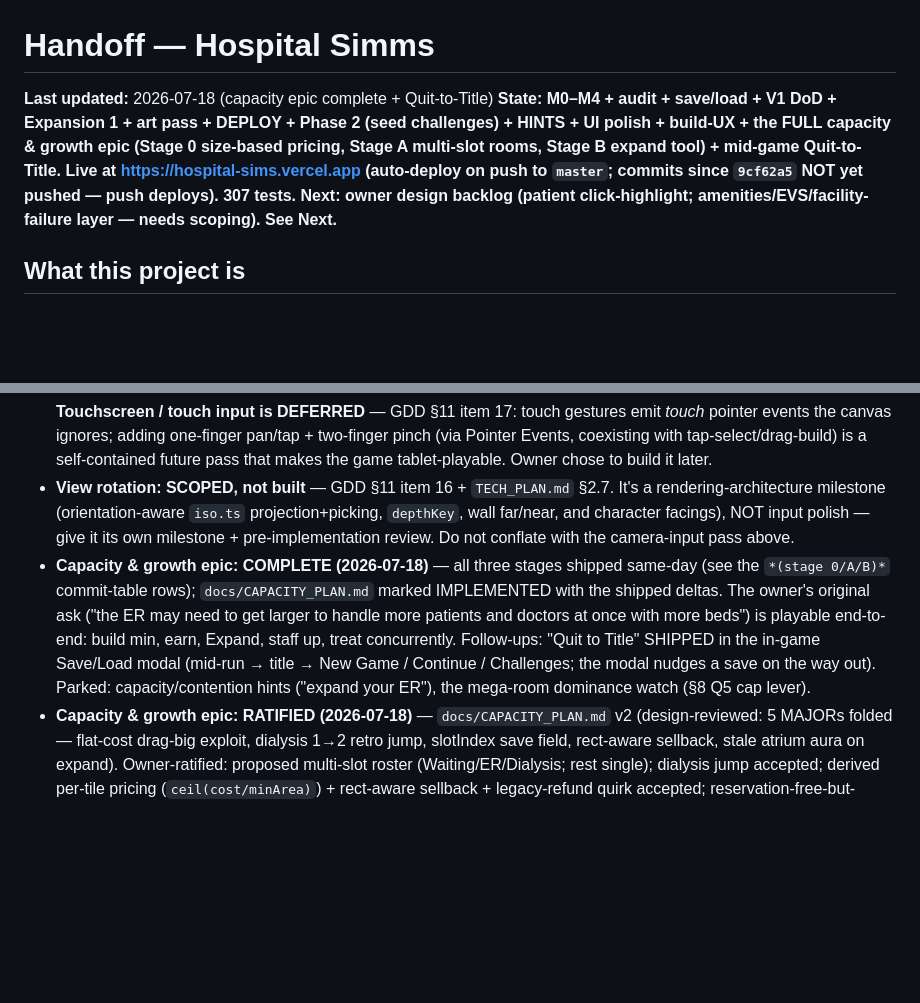
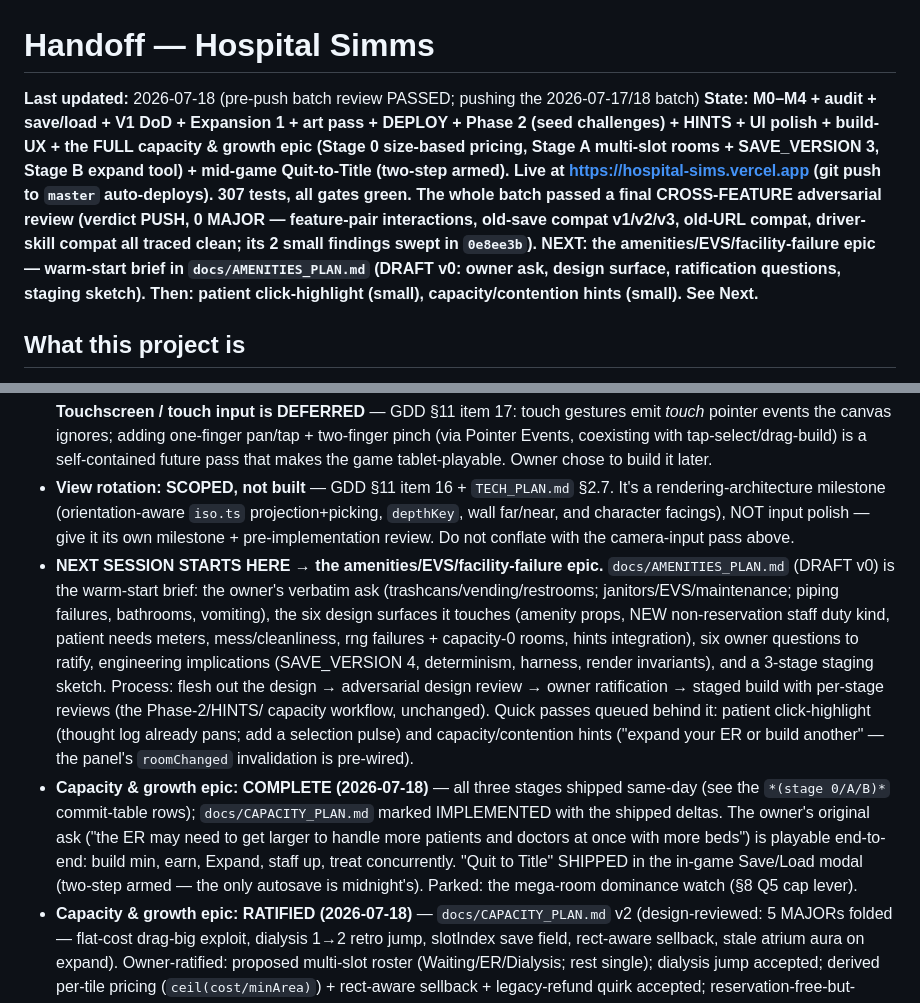
Before and after one commit to lgorby/hospital-sims, a Markdown page: docs/HANDOFF.md, 2 parts joined by grey strips. Rendered like a GitHub page; blank space fills up the shorter version.

```diff
--- a/docs/HANDOFF.md
+++ b/docs/HANDOFF.md
@@ -1,7 +1,7 @@
 # Handoff — Hospital Simms
 
-**Last updated:** 2026-07-18 (capacity epic complete + Quit-to-Title)
-**State: M0–M4 + audit + save/load + V1 DoD + Expansion 1 + art pass + DEPLOY + Phase 2 (seed challenges) + HINTS + UI polish + build-UX + the FULL capacity & growth epic (Stage 0 size-based pricing, Stage A multi-slot rooms, Stage B expand tool) + mid-game Quit-to-Title. Live at https://hospital-sims.vercel.app (auto-deploy on push to `master`; commits since `9cf62a5` NOT yet pushed — push deploys). 307 tests. Next: owner design backlog (patient click-highlight; amenities/EVS/facility-failure layer — needs scoping). See Next.**
+**Last updated:** 2026-07-18 (pre-push batch review PASSED; pushing the 2026-07-17/18 batch)
+**State: M0–M4 + audit + save/load + V1 DoD + Expansion 1 + art pass + DEPLOY + Phase 2 (seed challenges) + HINTS + UI polish + build-UX + the FULL capacity & growth epic (Stage 0 size-based pricing, Stage A multi-slot rooms + SAVE_VERSION 3, Stage B expand tool) + mid-game Quit-to-Title (two-step armed). Live at https://hospital-sims.vercel.app (git push to `master` auto-deploys). 307 tests, all gates green. The whole batch passed a final CROSS-FEATURE adversarial review (verdict PUSH, 0 MAJOR — feature-pair interactions, old-save compat v1/v2/v3, old-URL compat, driver-skill compat all traced clean; its 2 small findings swept in `0e8ee3b`). NEXT: the amenities/EVS/facility-failure epic — warm-start brief in `docs/AMENITIES_PLAN.md` (DRAFT v0: owner ask, design surface, ratification questions, staging sketch). Then: patient click-highlight (small), capacity/contention hints (small). See Next.**
 
 ## What this project is
 
@@ -109,16 +109,28 @@ Both were hardened by independent adversarial reviews before any code was writte
 - **Camera input polish: DONE** (2026-07-17, trackpad complaint). `renderer.ts` wheel handler: plain wheel / two-finger scroll → pan both axes (fixes trackpad up/down, which the old wheel-zoom binding ate); ctrl/meta+wheel (= trackpad pinch) → continuous cursor-anchored zoom (MIN_ZOOM 0.5 .. MAX_ZOOM 2, was 3 discrete steps). Known tradeoff: a classic mouse wheel now pans; mouse users zoom via ctrl+wheel.
 - **Input supported today = mouse + trackpad ONLY** (clarified 2026-07-17: an owner touchscreen report turned out to be finger-on-display, which the game doesn't handle — the fix above is wheel-based, i.e. mouse/trackpad). **Touchscreen / touch input is DEFERRED** — GDD §11 item 17: touch gestures emit *touch* pointer events the canvas ignores; adding one-finger pan/tap + two-finger pinch (via Pointer Events, coexisting with tap-select/drag-build) is a self-contained future pass that makes the game tablet-playable. Owner chose to build it later.
 - **View rotation: SCOPED, not built** — GDD §11 item 16 + `TECH_PLAN.md` §2.7. It's a rendering-architecture milestone (orientation-aware `iso.ts` projection+picking, `depthKey`, wall far/near, and character facings), NOT input polish — give it its own milestone + pre-implementation review. Do not conflate with the camera-input pass above.
+- **NEXT SESSION STARTS HERE → the amenities/EVS/facility-failure epic.**
+  `docs/AMENITIES_PLAN.md` (DRAFT v0) is the warm-start brief: the owner's
+  verbatim ask (trashcans/vending/restrooms; janitors/EVS/maintenance;
+  piping failures, bathrooms, vomiting), the six design surfaces it touches
+  (amenity props, NEW non-reservation staff duty kind, patient needs meters,
+  mess/cleanliness, rng failures + capacity-0 rooms, hints integration), six
+  owner questions to ratify, engineering implications (SAVE_VERSION 4,
+  determinism, harness, render invariants), and a 3-stage staging sketch.
+  Process: flesh out the design → adversarial design review → owner
+  ratification → staged build with per-stage reviews (the Phase-2/HINTS/
+  capacity workflow, unchanged). Quick passes queued behind it: patient
+  click-highlight (thought log already pans; add a selection pulse) and
+  capacity/contention hints ("expand your ER or build another" — the panel's
+  `roomChanged` invalidation is pre-wired).
 - **Capacity & growth epic: COMPLETE (2026-07-18)** — all three stages
   shipped same-day (see the `*(stage 0/A/B)*` commit-table rows);
   `docs/CAPACITY_PLAN.md` marked IMPLEMENTED with the shipped deltas. The
   owner's original ask ("the ER may need to get larger to handle more
   patients and doctors at once with more beds") is playable end-to-end:
-  build min, earn, Expand, staff up, treat concurrently. Follow-ups: "Quit to Title"
-  SHIPPED in the in-game Save/Load modal (mid-run → title → New Game /
-  Continue / Challenges; the modal nudges a save on the way out). Parked:
-  capacity/contention hints
-  ("expand your ER"), the mega-room dominance watch (§8 Q5 cap lever).
+  build min, earn, Expand, staff up, treat concurrently. "Quit to Title"
+  SHIPPED in the in-game Save/Load modal (two-step armed — the only autosave
+  is midnight's). Parked: the mega-room dominance watch (§8 Q5 cap lever).
 - **Capacity & growth epic: RATIFIED (2026-07-18)** —
   `docs/CAPACITY_PLAN.md` v2 (design-reviewed: 5 MAJORs folded — flat-cost
   drag-big exploit, dialysis 1→2 retro jump, slotIndex save field,
```
Also changed, not shown: docs/AMENITIES_PLAN.md (added, +85 -0 lines).
